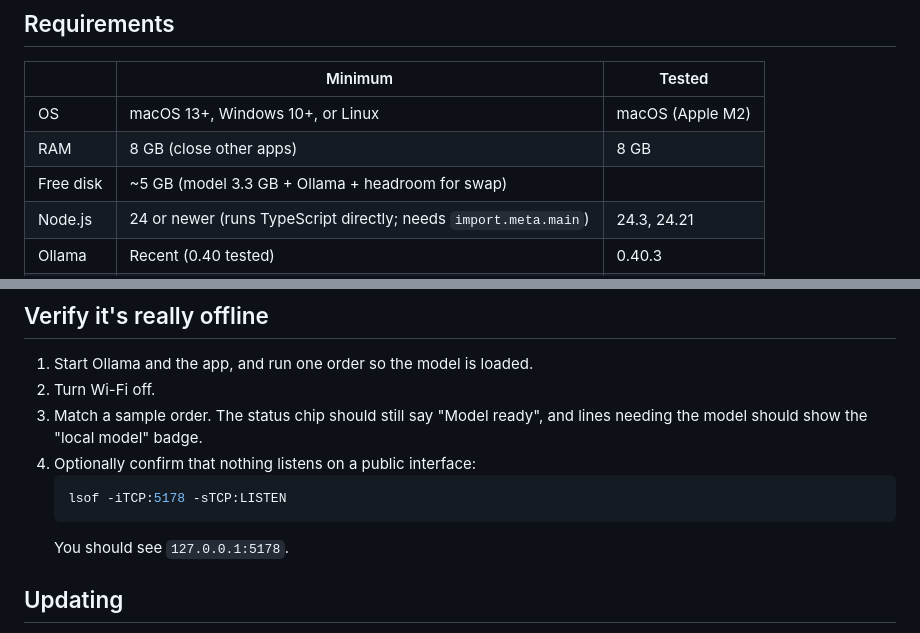
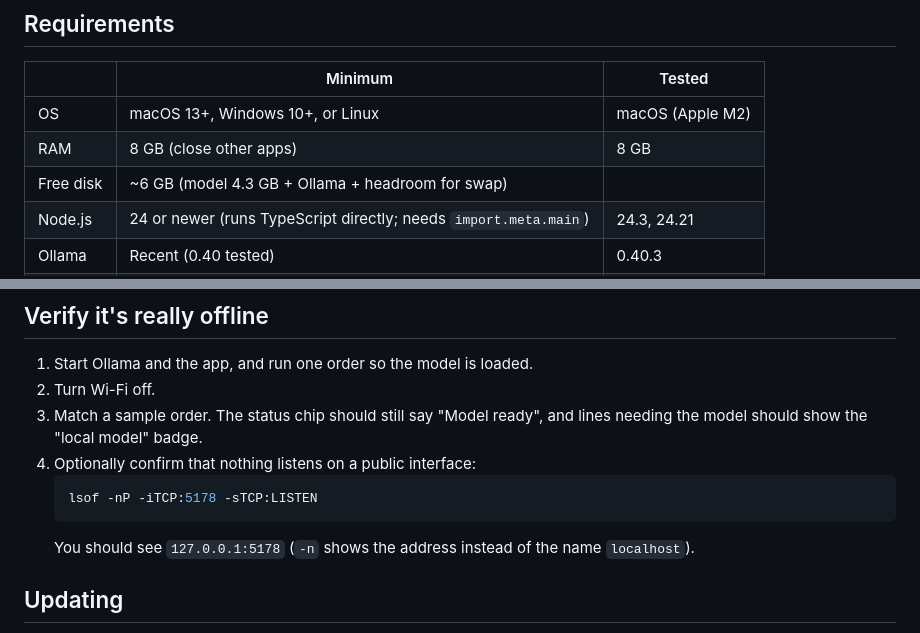
Before and after one commit to bipul724/parchimatch, a Markdown page: docs/DEPLOY.md, 2 parts joined by grey strips. Drawn GitHub-style.

````diff
--- a/docs/DEPLOY.md
+++ b/docs/DEPLOY.md
@@ -8,7 +8,7 @@ ParchiMatch Lite is a **local-first desktop tool**. "Deploying" means installing
 |---|---|---|
 | OS | macOS 13+, Windows 10+, or Linux | macOS (Apple M2) |
 | RAM | 8 GB (close other apps) | 8 GB |
-| Free disk | ~5 GB (model 3.3 GB + Ollama + headroom for swap) | |
+| Free disk | ~6 GB (model 4.3 GB + Ollama + headroom for swap) | |
 | Node.js | 24 or newer (runs TypeScript directly; needs `import.meta.main`) | 24.3, 24.21 |
 | Ollama | Recent (0.40 tested) | 0.40.3 |
 | Internet | Only for installation | |
@@ -94,9 +94,9 @@ launchctl load ~/Library/LaunchAgents/local.parchimatch.plist
 3. Match a sample order. The status chip should still say "Model ready", and lines needing the model should show the "local model" badge.
 4. Optionally confirm that nothing listens on a public interface:
    ```bash
-   lsof -iTCP:5178 -sTCP:LISTEN
+   lsof -nP -iTCP:5178 -sTCP:LISTEN
    ```
-   You should see `127.0.0.1:5178`.
+   You should see `127.0.0.1:5178` (`-n` shows the address instead of the name `localhost`).
 
 ## Updating
 
````
Also changed, not shown: README.md (+4 -1 lines).
